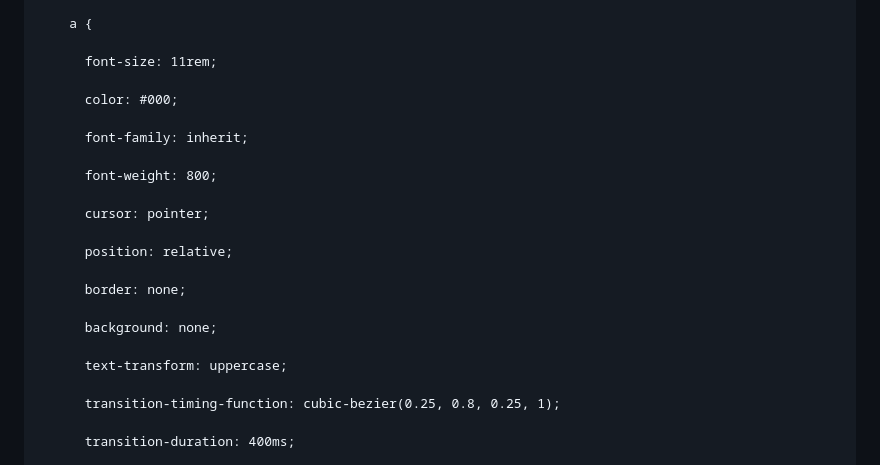
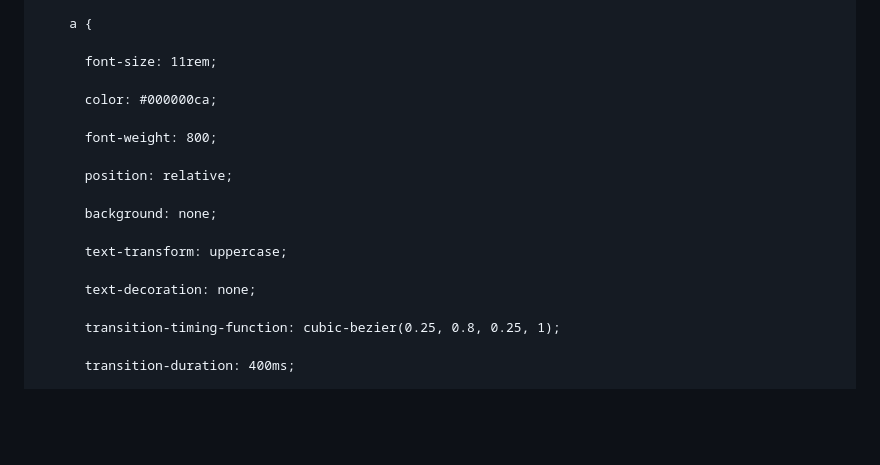
Before and after one commit to BoudharIssam/POKEMON-CURSOR, a Markdown page: readme.md, the part around the change. Rendered like a GitHub page; blank space fills up the shorter version.

```diff
--- a/readme.md
+++ b/readme.md
@@ -82,21 +82,17 @@ Analyse détaillée du code :
 
       font-size: 11rem;
 
-      color: #000;
-
-      font-family: inherit;
+      color: #000000ca;
 
       font-weight: 800;
 
-      cursor: pointer;
-
       position: relative;
-
-      border: none;
 
       background: none;
 
       text-transform: uppercase;
+
+      text-decoration: none;
 
       transition-timing-function: cubic-bezier(0.25, 0.8, 0.25, 1);
 
```
